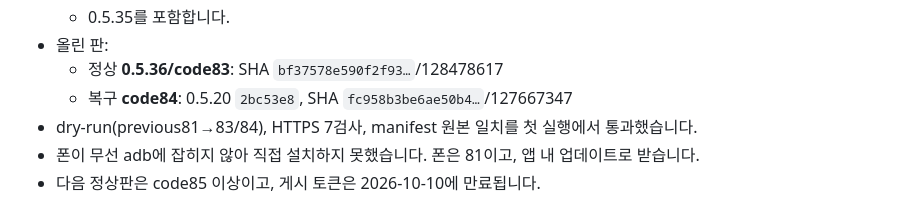
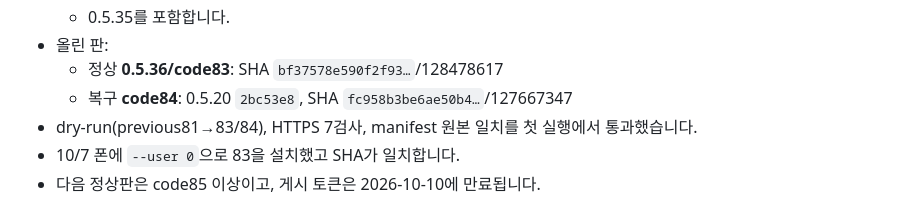
Before and after one commit to mr09101/hataepilot-wellknown, a Markdown page: HANDOFF.md, the part around the change. GitHub-like rendering.

Commit message:
docs: 0.5.36 폰 설치 확인
Co-Authored-By: Claude Opus 5.5 <noreply@anthropic.com>

```diff
--- a/HANDOFF.md
+++ b/HANDOFF.md
@@ -10,7 +10,7 @@
   - 정상 **0.5.36/code83**: SHA `bf37578e590f2f93…`/128478617
   - 복구 **code84**: 0.5.20 `2bc53e8`, SHA `fc958b3be6ae50b4…`/127667347
 - dry-run(previous81→83/84), HTTPS 7검사, manifest 원본 일치를 첫 실행에서 통과했습니다.
-- 폰이 무선 adb에 잡히지 않아 직접 설치하지 못했습니다. 폰은 81이고, 앱 내 업데이트로 받습니다.
+- 10/7 폰에 `--user 0`으로 83을 설치했고 SHA가 일치합니다.
 - 다음 정상판은 code85 이상이고, 게시 토큰은 2026-10-10에 만료됩니다.
 
 ## 2026-10-06 폰키와 같은 BLE 연결 덜 쓰기·BLE 하차 값 공백 수정 0.5.35 게시 (Claude)
```
